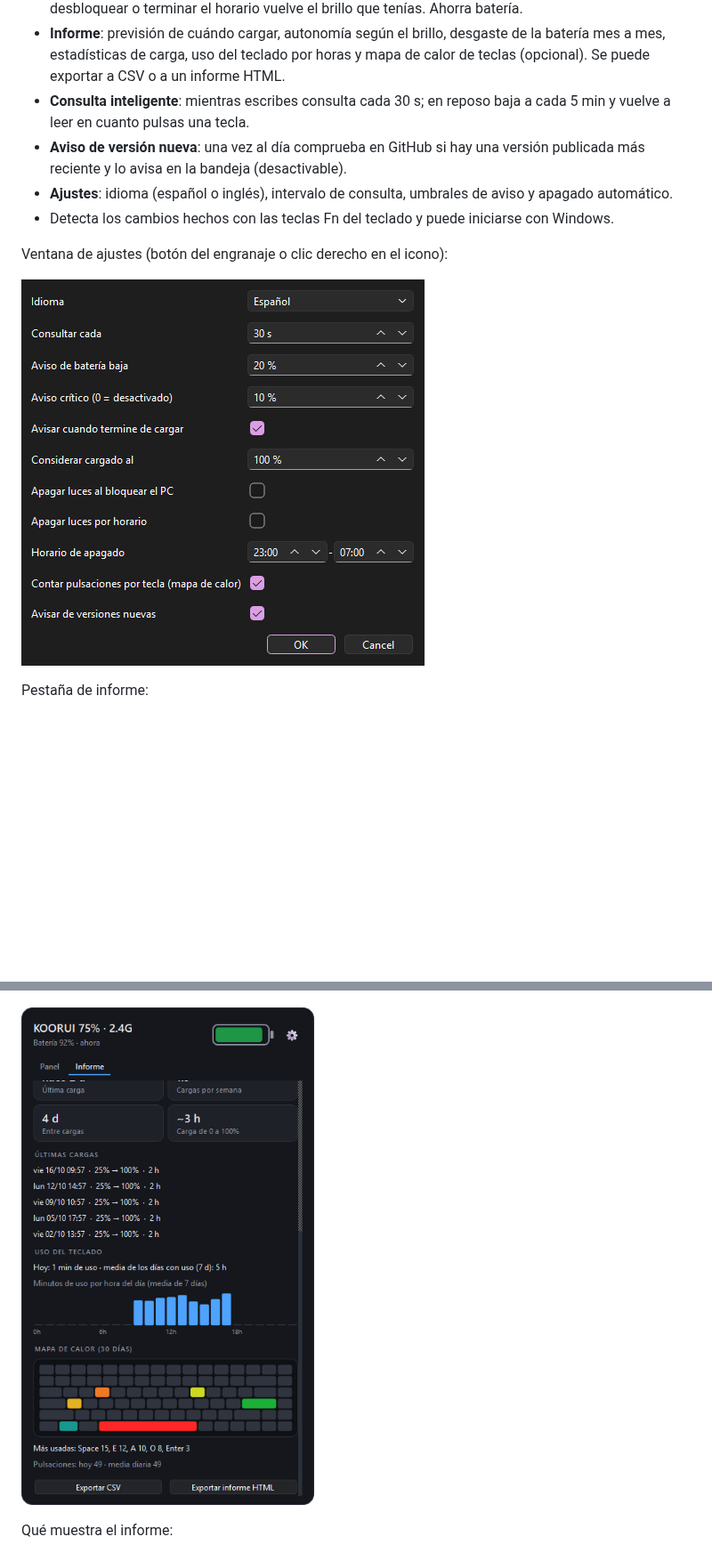
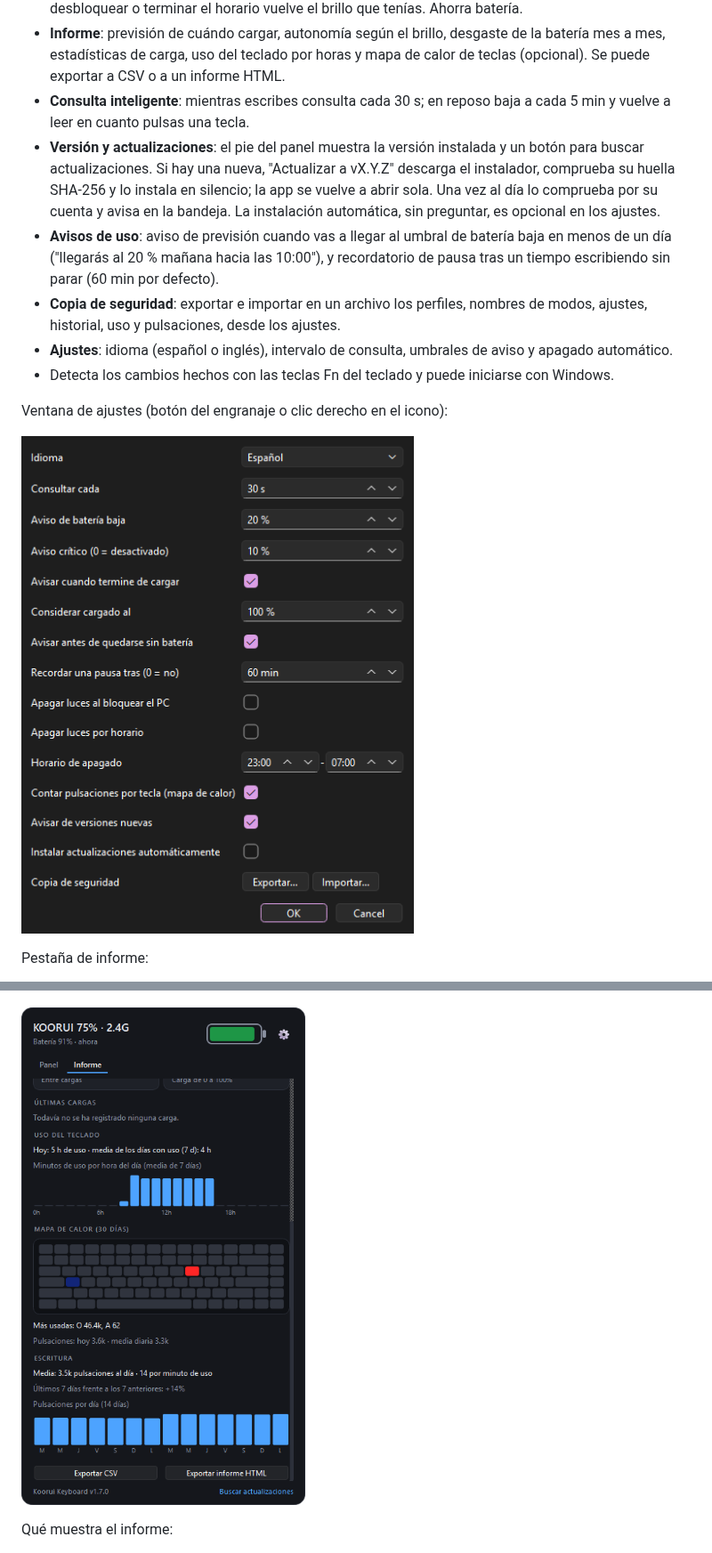
Before and after one commit to Trukitro/Koorui_Keyboard_Software, a Markdown page: README.md, 2 parts joined by grey strips. Shown at 89% size. Rendered like a GitHub page; pictures changed too: docs/report2.png, docs/settings.png; blank space fills up the shorter version.

```diff
--- a/README.md
+++ b/README.md
@@ -39,7 +39,9 @@ KOORUI no publica software para este teclado y, en modo 2.4 GHz, no hay forma de
 - **Apagado automático de luces**: al bloquear el PC y/o en un horario (por ejemplo de 23:00 a 07:00). Al desbloquear o terminar el horario vuelve el brillo que tenías. Ahorra batería.
 - **Informe**: previsión de cuándo cargar, autonomía según el brillo, desgaste de la batería mes a mes, estadísticas de carga, uso del teclado por horas y mapa de calor de teclas (opcional). Se puede exportar a CSV o a un informe HTML.
 - **Consulta inteligente**: mientras escribes consulta cada 30 s; en reposo baja a cada 5 min y vuelve a leer en cuanto pulsas una tecla.
-- **Aviso de versión nueva**: una vez al día comprueba en GitHub si hay una versión publicada más reciente y lo avisa en la bandeja (desactivable).
+- **Versión y actualizaciones**: el pie del panel muestra la versión instalada y un botón para buscar actualizaciones. Si hay una nueva, "Actualizar a vX.Y.Z" descarga el instalador, comprueba su huella SHA-256 y lo instala en silencio; la app se vuelve a abrir sola. Una vez al día lo comprueba por su cuenta y avisa en la bandeja. La instalación automática, sin preguntar, es opcional en los ajustes.
+- **Avisos de uso**: aviso de previsión cuando vas a llegar al umbral de batería baja en menos de un día ("llegarás al 20 % mañana hacia las 10:00"), y recordatorio de pausa tras un tiempo escribiendo sin parar (60 min por defecto).
+- **Copia de seguridad**: exportar e importar en un archivo los perfiles, nombres de modos, ajustes, historial, uso y pulsaciones, desde los ajustes.
 - **Ajustes**: idioma (español o inglés), intervalo de consulta, umbrales de aviso y apagado automático.
 - Detecta los cambios hechos con las teclas Fn del teclado y puede iniciarse con Windows.
 
```
Also changed, not shown: other parts of README.md (+4 -2 lines), README.en.md (+7 -3 lines), ROADMAP.md (+1 -1 lines), 3 other files.
